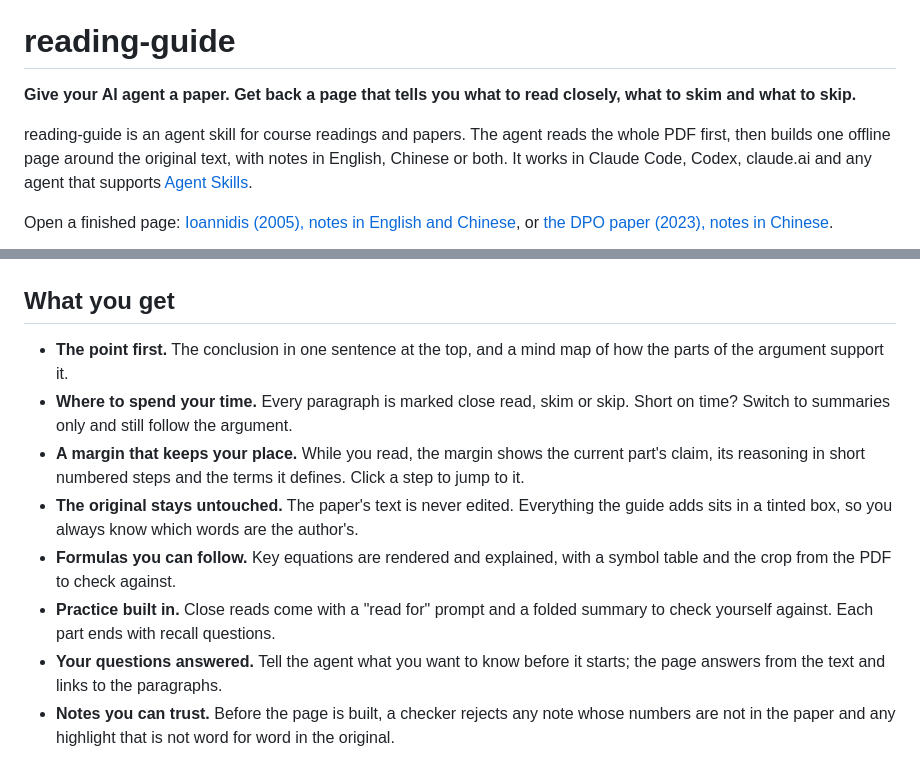
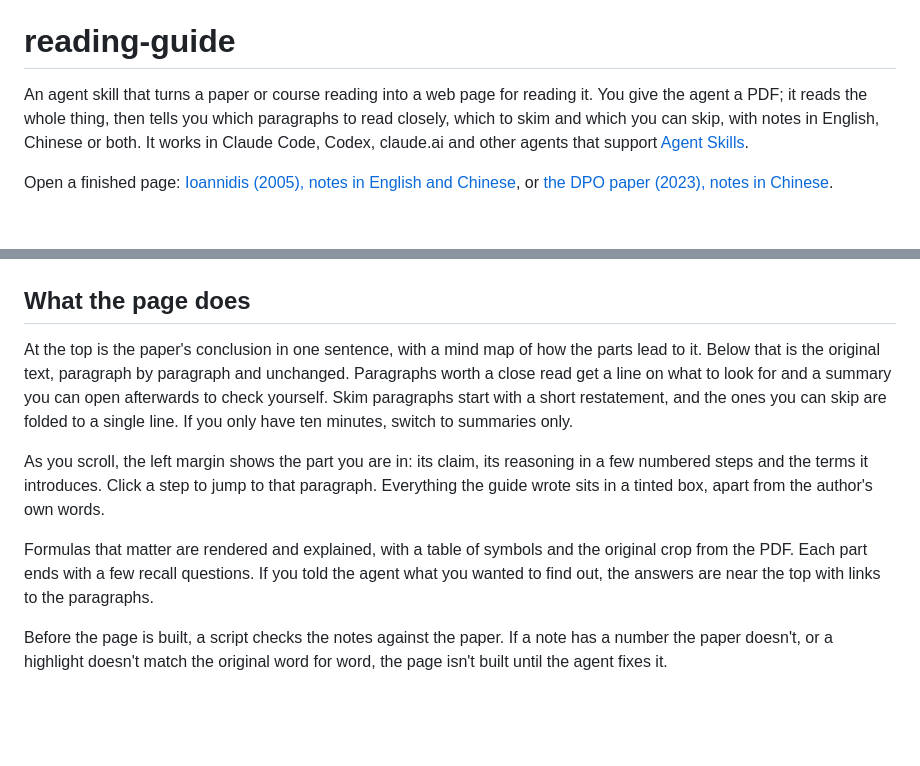
Before and after one commit to Liangzhen-Chen/literature-guide-read, a Markdown page: README.md, 2 parts joined by grey strips. Drawn GitHub-style; blank space fills up the shorter version.

```diff
--- a/README.md
+++ b/README.md
@@ -2,24 +2,21 @@ English | [中文](README.zh.md)
 
 # reading-guide
 
-**Give your AI agent a paper. Get back a page that tells you what to read closely, what to skim and what to skip.**
-
-reading-guide is an agent skill for course readings and papers. The agent reads the whole PDF first, then builds one offline page around the original text, with notes in English, Chinese or both. It works in Claude Code, Codex, claude.ai and any agent that supports [Agent Skills](https://agentskills.io).
+An agent skill that turns a paper or course reading into a web page for reading it. You give the agent a PDF; it reads the whole thing, then tells you which paragraphs to read closely, which to skim and which you can skip, with notes in English, Chinese or both. It works in Claude Code, Codex, claude.ai and other agents that support [Agent Skills](https://agentskills.io).
 
 Open a finished page: [Ioannidis (2005), notes in English and Chinese](https://liangzhen-chen.github.io/literature-guide-read/), or [the DPO paper (2023), notes in Chinese](https://liangzhen-chen.github.io/literature-guide-read/dpo.html).
 
 ![The top of a reading page: title, conclusion and the mind map](assets/readme/page-top.png)
 
-## What you get
+## What the page does
 
-- **The point first.** The conclusion in one sentence at the top, and a mind map of how the parts of the argument support it.
-- **Where to spend your time.** Every paragraph is marked close read, skim or skip. Short on time? Switch to summaries only and still follow the argument.
-- **A margin that keeps your place.** While you read, the margin shows the current part's claim, its reasoning in short numbered steps and the terms it defines. Click a step to jump to it.
-- **The original stays untouched.** The paper's text is never edited. Everything the guide adds sits in a tinted box, so you always know which words are the author's.
-- **Formulas you can follow.** Key equations are rendered and explained, with a symbol table and the crop from the PDF to check against.
-- **Practice built in.** Close reads come with a "read for" prompt and a folded summary to check yourself against. Each part ends with recall questions.
-- **Your questions answered.** Tell the agent what you want to know before it starts; the page answers from the text and links to the paragraphs.
-- **Notes you can trust.** Before the page is built, a checker rejects any note whose numbers are not in the paper and any highlight that is not word for word in the original.
+At the top is the paper's conclusion in one sentence, with a mind map of how the parts lead to it. Below that is the original text, paragraph by paragraph and unchanged. Paragraphs worth a close read get a line on what to look for and a summary you can open afterwards to check yourself. Skim paragraphs start with a short restatement, and the ones you can skip are folded to a single line. If you only have ten minutes, switch to summaries only.
+
+As you scroll, the left margin shows the part you are in: its claim, its reasoning in a few numbered steps and the terms it introduces. Click a step to jump to that paragraph. Everything the guide wrote sits in a tinted box, apart from the author's own words.
+
+Formulas that matter are rendered and explained, with a table of symbols and the original crop from the PDF. Each part ends with a few recall questions. If you told the agent what you wanted to find out, the answers are near the top with links to the paragraphs.
+
+Before the page is built, a script checks the notes against the paper. If a note has a number the paper doesn't, or a highlight doesn't match the original word for word, the page isn't built until the agent fixes it.
 
 ![A part of the DPO paper with Chinese notes: the margin holds the part's claim, steps and terms; on the right a close-read paragraph with its read-for prompt, the rendered formula and the opened after-reading summary](assets/readme/page-formula.png)
 
```
Also changed, not shown: README.zh.md (+9 -12 lines).
